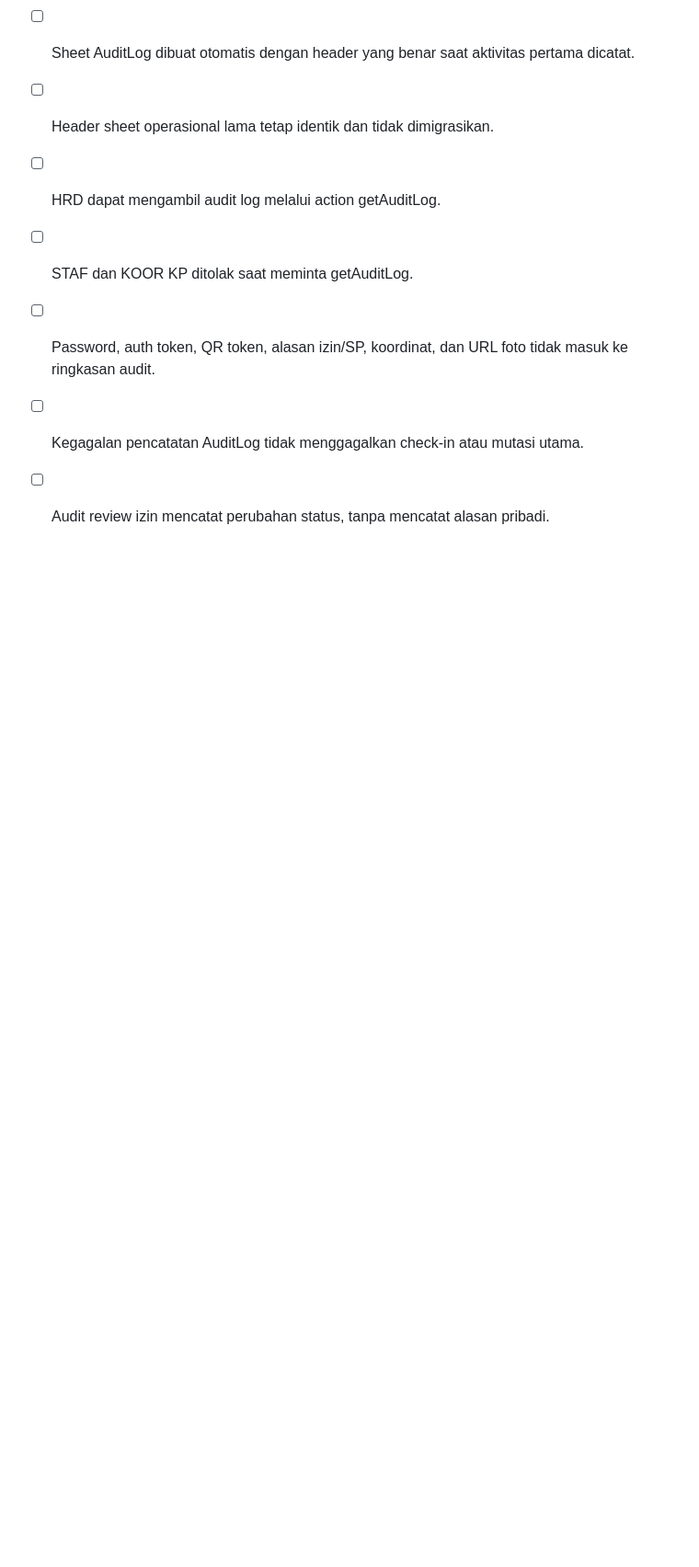
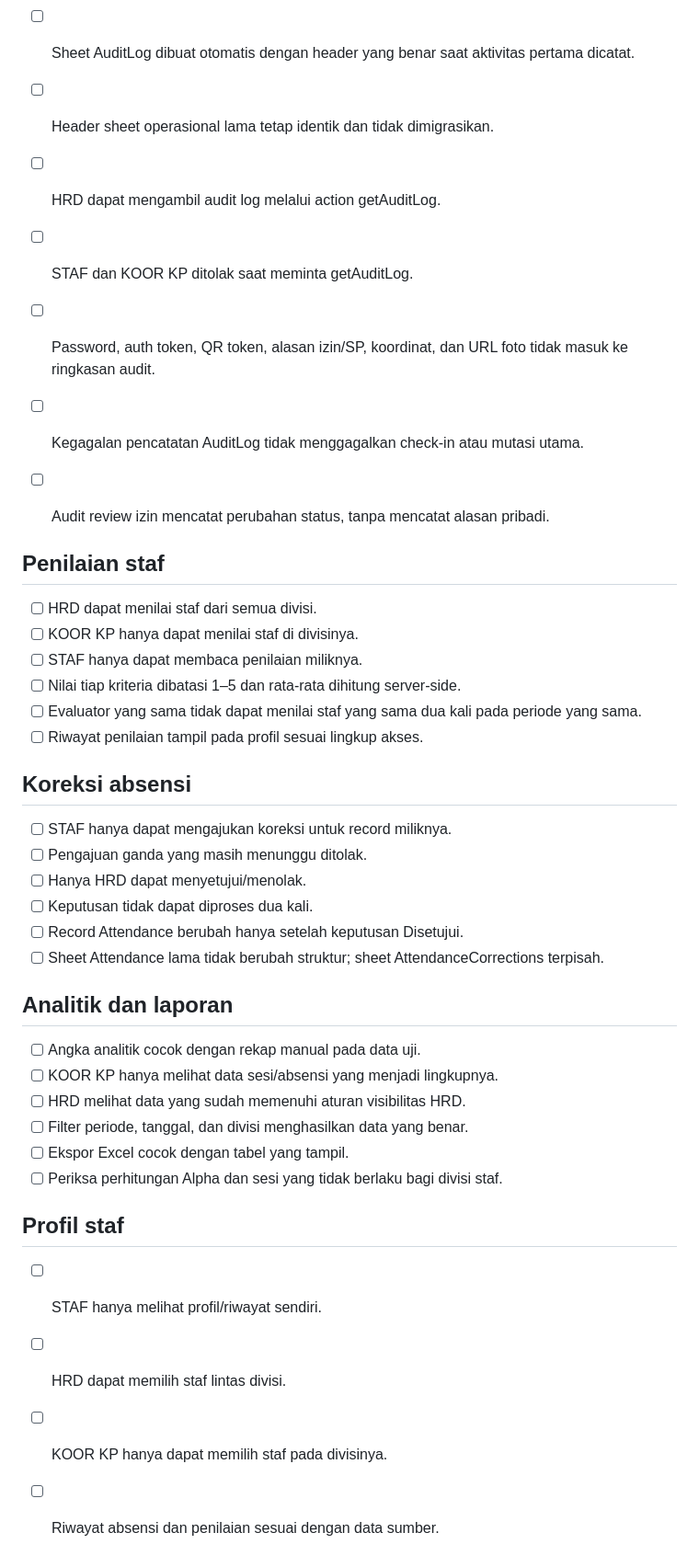
Before and after one commit to denisrohmansyah-cloud/NevAbsenku, a Markdown page: TESTING.md, the part around the change. Shown at 92% size. Drawn GitHub-style; blank space fills up the shorter version.

Commit message:
test: add regression checklist for priority HRD features

```diff
--- a/TESTING.md
+++ b/TESTING.md
@@ -70,3 +70,34 @@ Checklist manual ringkas untuk setiap rilis NEV Absenku. Tandai hasil uji dan br
 - [ ] Password, auth token, QR token, alasan izin/SP, koordinat, dan URL foto tidak masuk ke ringkasan audit.
 - [ ] Kegagalan pencatatan AuditLog tidak menggagalkan check-in atau mutasi utama.
 - [ ] Audit review izin mencatat perubahan status, tanpa mencatat alasan pribadi.
+
+
+## Penilaian staf
+- [ ] HRD dapat menilai staf dari semua divisi.
+- [ ] KOOR KP hanya dapat menilai staf di divisinya.
+- [ ] STAF hanya dapat membaca penilaian miliknya.
+- [ ] Nilai tiap kriteria dibatasi 1–5 dan rata-rata dihitung server-side.
+- [ ] Evaluator yang sama tidak dapat menilai staf yang sama dua kali pada periode yang sama.
+- [ ] Riwayat penilaian tampil pada profil sesuai lingkup akses.
+
+## Koreksi absensi
+- [ ] STAF hanya dapat mengajukan koreksi untuk record miliknya.
+- [ ] Pengajuan ganda yang masih menunggu ditolak.
+- [ ] Hanya HRD dapat menyetujui/menolak.
+- [ ] Keputusan tidak dapat diproses dua kali.
+- [ ] Record Attendance berubah hanya setelah keputusan Disetujui.
+- [ ] Sheet Attendance lama tidak berubah struktur; sheet AttendanceCorrections terpisah.
+
+## Analitik dan laporan
+- [ ] Angka analitik cocok dengan rekap manual pada data uji.
+- [ ] KOOR KP hanya melihat data sesi/absensi yang menjadi lingkupnya.
+- [ ] HRD melihat data yang sudah memenuhi aturan visibilitas HRD.
+- [ ] Filter periode, tanggal, dan divisi menghasilkan data yang benar.
+- [ ] Ekspor Excel cocok dengan tabel yang tampil.
+- [ ] Periksa perhitungan Alpha dan sesi yang tidak berlaku bagi divisi staf.
+
+## Profil staf
+- [ ] STAF hanya melihat profil/riwayat sendiri.
+- [ ] HRD dapat memilih staf lintas divisi.
+- [ ] KOOR KP hanya dapat memilih staf pada divisinya.
+- [ ] Riwayat absensi dan penilaian sesuai dengan data sumber.
```
